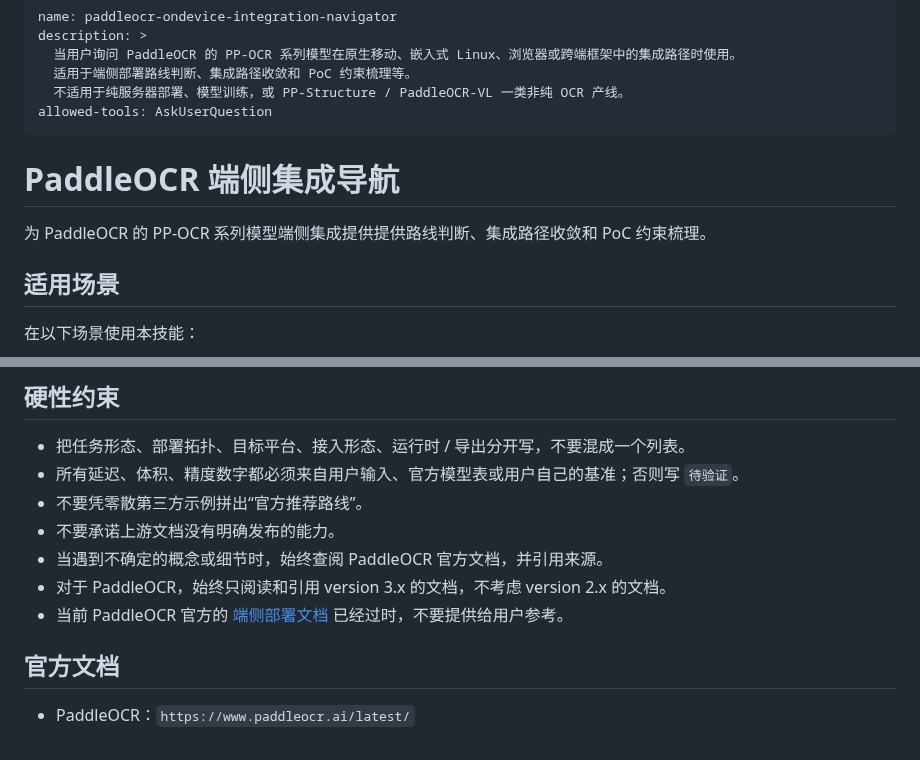
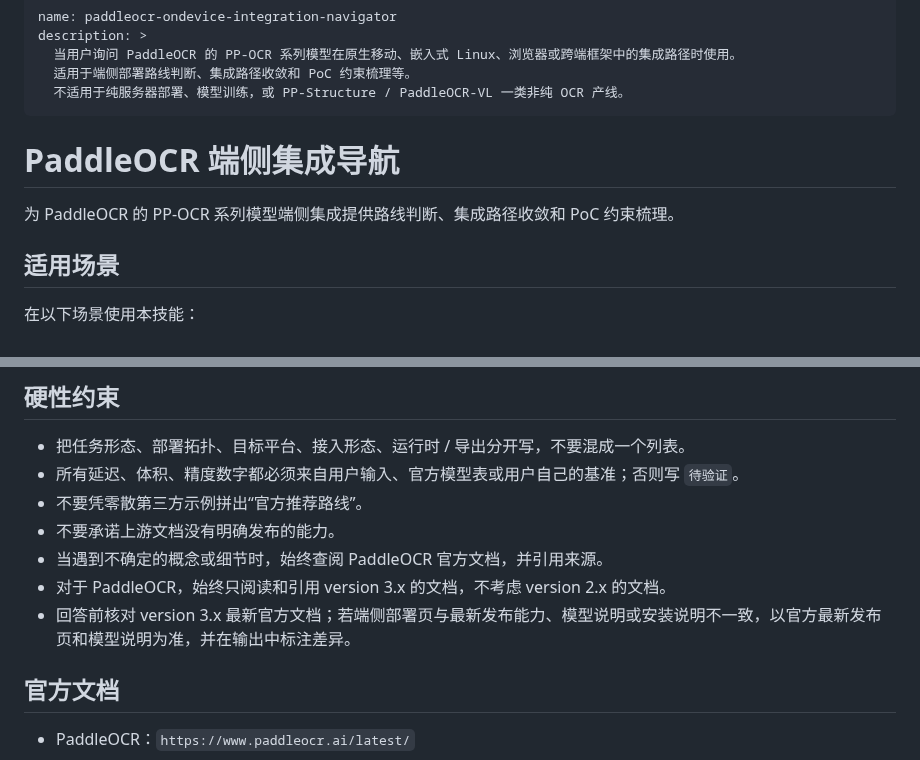
Before and after one commit to AgenticAIPlan/AgenticAISkills, a Markdown page: skills/paddleocr-ondevice-integration-navigator/SKILL.md, 2 parts joined by grey strips. GitHub-like rendering.

Commit message:
Tighten PaddleOCR navigator skill metadata

```diff
--- a/skills/paddleocr-ondevice-integration-navigator/SKILL.md
+++ b/skills/paddleocr-ondevice-integration-navigator/SKILL.md
@@ -4,12 +4,11 @@ description: >
   当用户询问 PaddleOCR 的 PP-OCR 系列模型在原生移动、嵌入式 Linux、浏览器或跨端框架中的集成路径时使用。
   适用于端侧部署路线判断、集成路径收敛和 PoC 约束梳理等。
   不适用于纯服务器部署、模型训练，或 PP-Structure / PaddleOCR-VL 一类非纯 OCR 产线。
-allowed-tools: AskUserQuestion
 ---
 
 # PaddleOCR 端侧集成导航
 
-为 PaddleOCR 的 PP-OCR 系列模型端侧集成提供提供路线判断、集成路径收敛和 PoC 约束梳理。
+为 PaddleOCR 的 PP-OCR 系列模型端侧集成提供路线判断、集成路径收敛和 PoC 约束梳理。
 
 ## 适用场景
 
@@ -148,7 +147,7 @@ allowed-tools: AskUserQuestion
 - 不要承诺上游文档没有明确发布的能力。
 - 当遇到不确定的概念或细节时，始终查阅 PaddleOCR 官方文档，并引用来源。
 - 对于 PaddleOCR，始终只阅读和引用 version 3.x 的文档，不考虑 version 2.x 的文档。
-- 当前 PaddleOCR 官方的 [端侧部署文档](https://www.paddleocr.ai/latest/version3.x/deployment/on_device_deployment.html) 已经过时，不要提供给用户参考。
+- 回答前核对 version 3.x 最新官方文档；若端侧部署页与最新发布能力、模型说明或安装说明不一致，以官方最新发布页和模型说明为准，并在输出中标注差异。
 
 ## 官方文档
 
```
